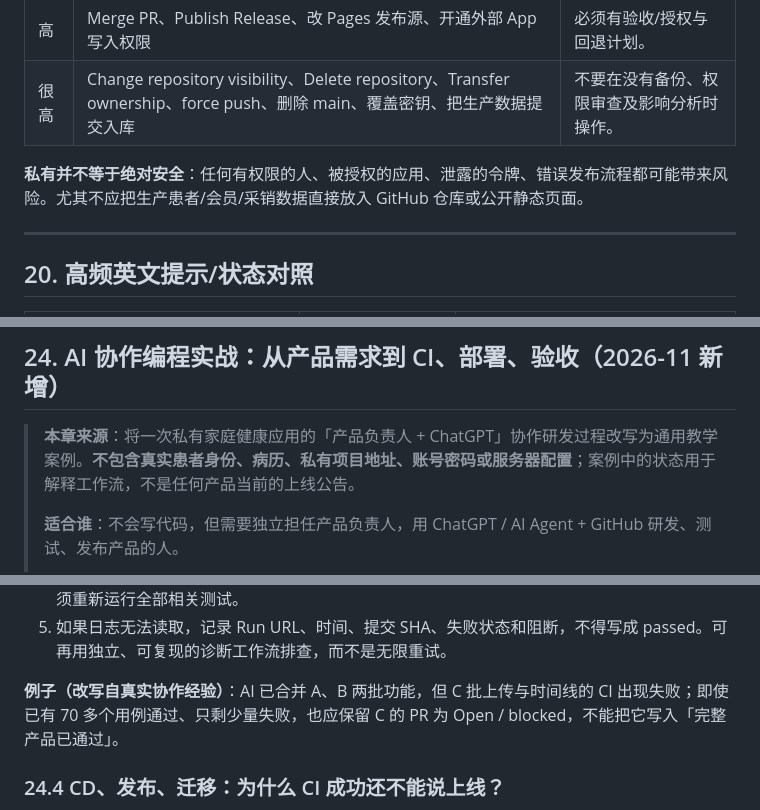
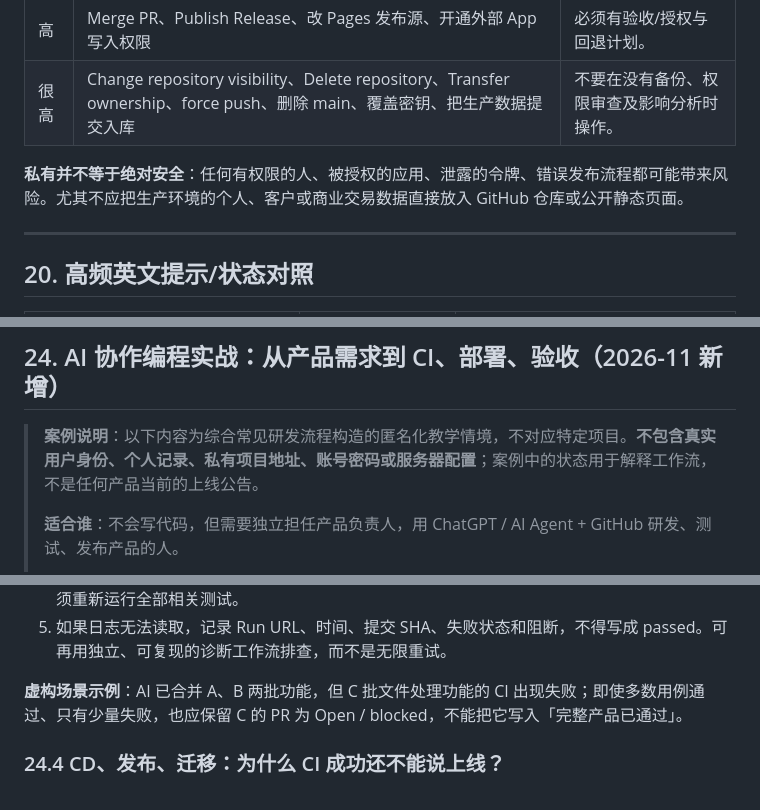
Before and after one commit to lovejiaowu-hue/five_free, a Markdown page: docs/GitHub_中文使用手册_2026-10.md, 3 parts joined by grey strips. Drawn GitHub-style.

```diff
--- a/docs/GitHub_中文使用手册_2026-10.md
+++ b/docs/GitHub_中文使用手册_2026-10.md
@@ -640,7 +640,7 @@ Projects 相当于“研发项目管理表”，可用于跨仓库跟进开发
 | 高 | Merge PR、Publish Release、改 Pages 发布源、开通外部 App 写入权限 | 必须有验收/授权与回退计划。 |
 | 很高 | Change repository visibility、Delete repository、Transfer ownership、force push、删除 main、覆盖密钥、把生产数据提交入库 | 不要在没有备份、权限审查及影响分析时操作。 |
 
-**私有并不等于绝对安全**：任何有权限的人、被授权的应用、泄露的令牌、错误发布流程都可能带来风险。尤其不应把生产患者/会员/采销数据直接放入 GitHub 仓库或公开静态页面。
+**私有并不等于绝对安全**：任何有权限的人、被授权的应用、泄露的令牌、错误发布流程都可能带来风险。尤其不应把生产环境的个人、客户或商业交易数据直接放入 GitHub 仓库或公开静态页面。
 
 ---
 
@@ -776,7 +776,7 @@ GitHub 云端仓库不能代替独立备份。对重要项目要保留明确版
 
 ## 24. AI 协作编程实战：从产品需求到 CI、部署、验收（2026-11 新增）
 
-> **本章来源**：将一次私有家庭健康应用的「产品负责人 + ChatGPT」协作研发过程改写为通用教学案例。**不包含真实患者身份、病历、私有项目地址、账号密码或服务器配置**；案例中的状态用于解释工作流，不是任何产品当前的上线公告。
+> **案例说明**：以下内容为综合常见研发流程构造的匿名化教学情境，不对应特定项目。**不包含真实用户身份、个人记录、私有项目地址、账号密码或服务器配置**；案例中的状态用于解释工作流，不是任何产品当前的上线公告。
 >
 > **适合谁**：不会写代码，但需要独立担任产品负责人，用 ChatGPT / AI Agent + GitHub 研发、测试、发布产品的人。
 >
@@ -850,7 +850,7 @@ GitHub 可以帮助把前几步记录清楚，但 GitHub 不是生产数据库
 4. 如果是测试断言失败，先判断**功能代码错了、测试期待过期了，还是环境配置有问题**；修复后必须重新运行全部相关测试。
 5. 如果日志无法读取，记录 Run URL、时间、提交 SHA、失败状态和阻断，不得写成 passed。可再用独立、可复现的诊断工作流排查，而不是无限重试。
 
-**例子（改写自真实协作经验）**：AI 已合并 A、B 两批功能，但 C 批上传与时间线的 CI 出现失败；即使已有 70 多个用例通过、只剩少量失败，也应保留 C 的 PR 为 Open / blocked，不能把它写入「完整产品已通过」。
+**虚构场景示例**：AI 已合并 A、B 两批功能，但 C 批文件处理功能的 CI 出现失败；即使多数用例通过、只有少量失败，也应保留 C 的 PR 为 Open / blocked，不能把它写入「完整产品已通过」。
 
 ### 24.4 CD、发布、迁移：为什么 CI 成功还不能说上线？
 
```
Also changed, not shown: other parts of docs/GitHub_中文使用手册_2026-10.md (+13 -13 lines).
